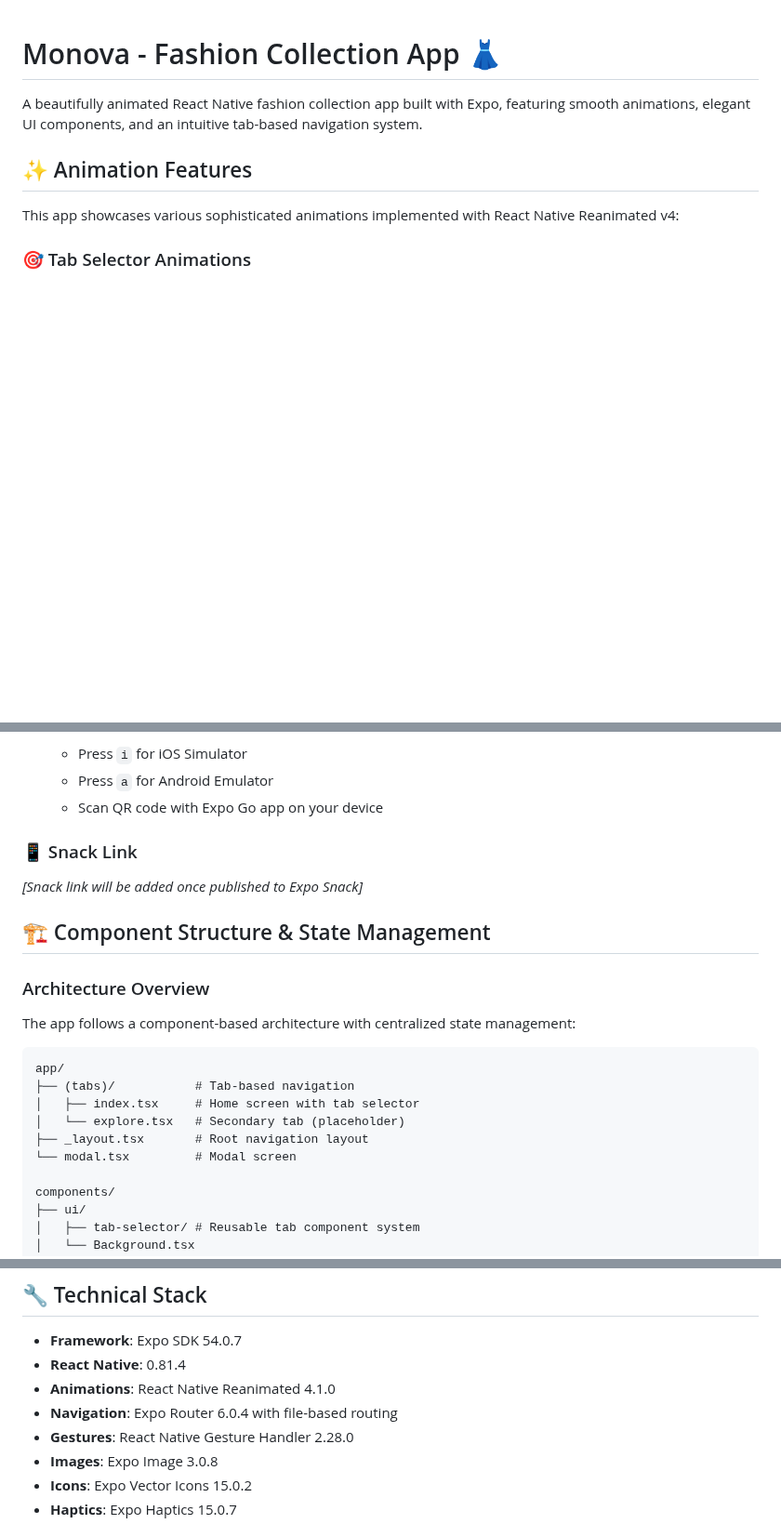
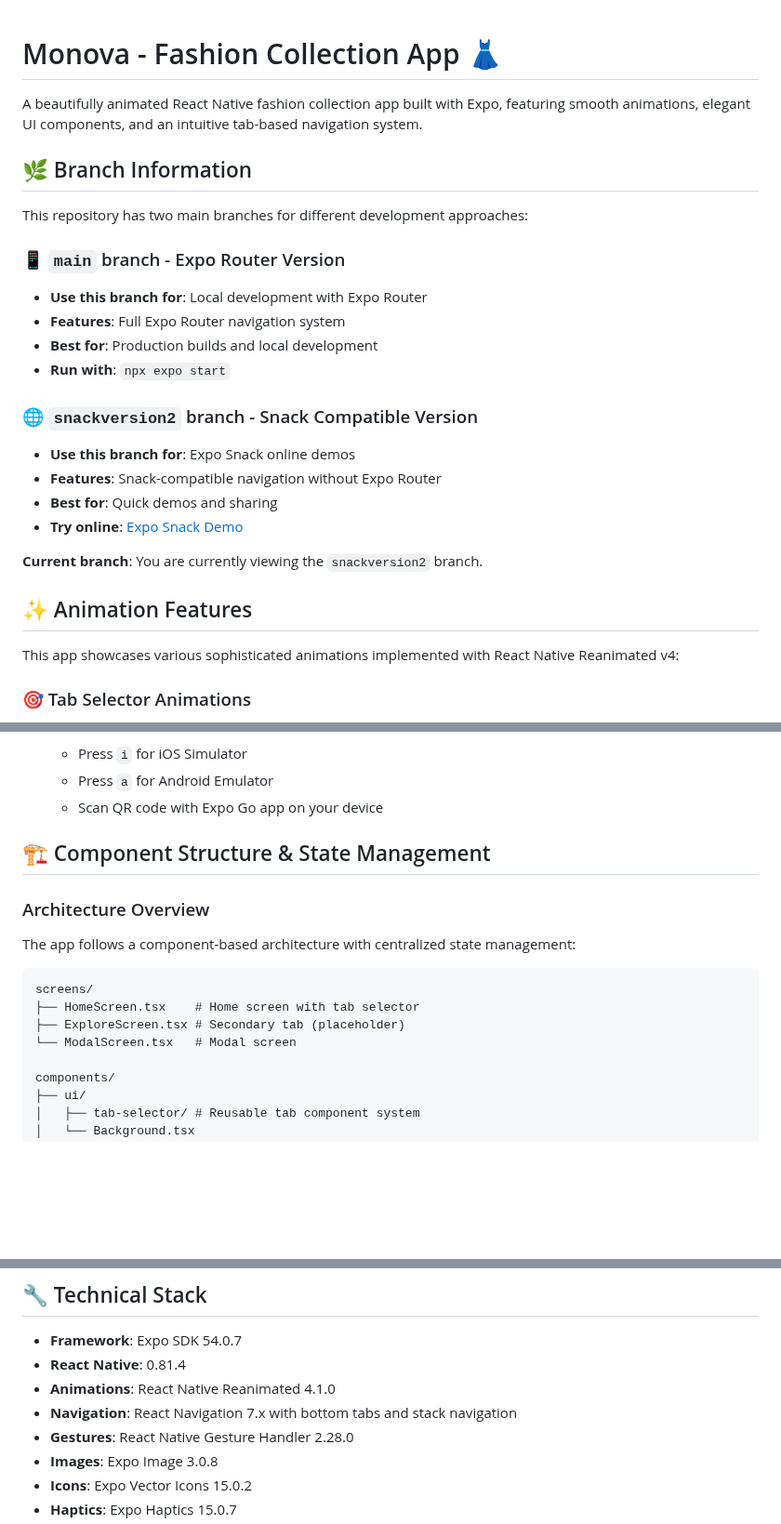
Before and after one commit to sawankumar1012/clothingecommerceapp, a Markdown page: README.md, 3 parts joined by grey strips. Shown at 93% size. GitHub-like rendering; blank space fills up the shorter version.

````diff
--- a/README.md
+++ b/README.md
@@ -1,6 +1,24 @@
 # Monova - Fashion Collection App 👗
 
 A beautifully animated React Native fashion collection app built with Expo, featuring smooth animations, elegant UI components, and an intuitive tab-based navigation system.
+
+## 🌿 Branch Information
+
+This repository has two main branches for different development approaches:
+
+### 📱 `main` branch - Expo Router Version
+- **Use this branch for**: Local development with Expo Router
+- **Features**: Full Expo Router navigation system
+- **Best for**: Production builds and local development
+- **Run with**: `npx expo start`
+
+### 🌐 `snackversion2` branch - Snack Compatible Version
+- **Use this branch for**: Expo Snack online demos
+- **Features**: Snack-compatible navigation without Expo Router
+- **Best for**: Quick demos and sharing
+- **Try online**: [Expo Snack Demo](https://snack.expo.dev/@sawankumar1012/github.com-sawankumar1012-clothingecommerceapp@snackversion2)
+
+**Current branch**: You are currently viewing the `snackversion2` branch.
 
 ## ✨ Animation Features
 
@@ -54,8 +78,7 @@ This app showcases various sophisticated animations implemented with React Nativ
    - Press `a` for Android Emulator
    - Scan QR code with Expo Go app on your device
 
-### 📱 Snack Link
-*[Snack link will be added once published to Expo Snack]*
+
 
 ## 🏗️ Component Structure & State Management
 
@@ -63,12 +86,10 @@ This app showcases various sophisticated animations implemented with React Nativ
 The app follows a component-based architecture with centralized state management:
 
 ```
-app/
-├── (tabs)/           # Tab-based navigation
-│   ├── index.tsx     # Home screen with tab selector
-│   └── explore.tsx   # Secondary tab (placeholder)
-├── _layout.tsx       # Root navigation layout
-└── modal.tsx         # Modal screen
+screens/
+├── HomeScreen.tsx    # Home screen with tab selector
+├── ExploreScreen.tsx # Secondary tab (placeholder)
+└── ModalScreen.tsx   # Modal screen
 
 components/
 ├── ui/
@@ -114,7 +135,7 @@ components/
 - **Framework**: Expo SDK 54.0.7
 - **React Native**: 0.81.4
 - **Animations**: React Native Reanimated 4.1.0
-- **Navigation**: Expo Router 6.0.4 with file-based routing
+- **Navigation**: React Navigation 7.x with bottom tabs and stack navigation
 - **Gestures**: React Native Gesture Handler 2.28.0
 - **Images**: Expo Image 3.0.8
 - **Icons**: Expo Vector Icons 15.0.2
````
Also changed, not shown: other parts of README.md (+9 -35 lines).
